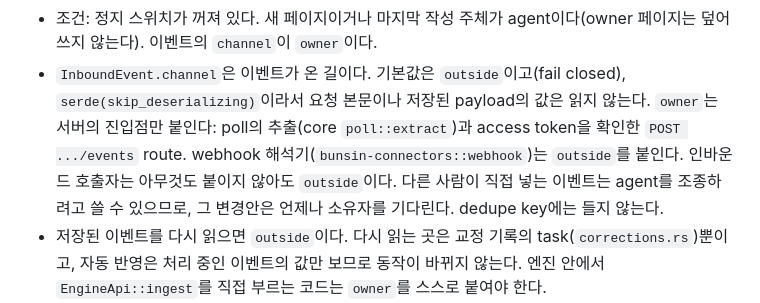
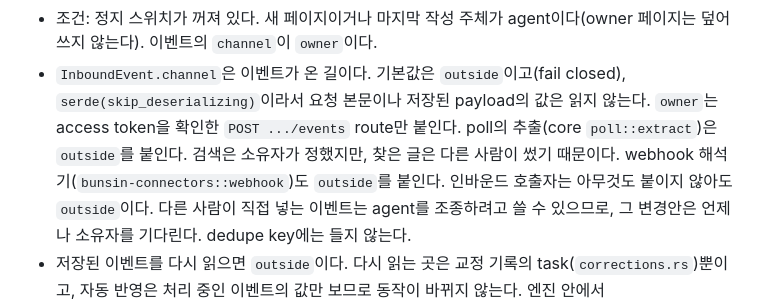
Before and after one commit to ykhfree/bunsin, a Markdown page: docs/ARCHITECTURE.md, the part around the change. Drawn GitHub-style.

```diff
--- a/docs/ARCHITECTURE.md
+++ b/docs/ARCHITECTURE.md
@@ -939,8 +939,9 @@ Bunsin은 다른 사람이 쓴 글을 혼자 읽으므로 아래 규칙을 더
 - 조건: 정지 스위치가 꺼져 있다. 새 페이지이거나 마지막 작성 주체가 agent이다(owner 페이지는 덮어쓰지 않는다).
   이벤트의 `channel`이 `owner`이다.
 - `InboundEvent.channel`은 이벤트가 온 길이다. 기본값은 `outside`이고(fail closed), `serde(skip_deserializing)`이라서
-  요청 본문이나 저장된 payload의 값은 읽지 않는다. `owner`는 서버의 진입점만 붙인다: poll의 추출(core `poll::extract`)과
-  access token을 확인한 `POST .../events` route. webhook 해석기(`bunsin-connectors::webhook`)는 `outside`를 붙인다.
+  요청 본문이나 저장된 payload의 값은 읽지 않는다. `owner`는 access token을 확인한 `POST .../events` route만 붙인다.
+  poll의 추출(core `poll::extract`)은 `outside`를 붙인다. 검색은 소유자가 정했지만, 찾은 글은 다른 사람이 썼기 때문이다.
+  webhook 해석기(`bunsin-connectors::webhook`)도 `outside`를 붙인다.
   인바운드 호출자는 아무것도 붙이지 않아도 `outside`이다. 다른 사람이 직접 넣는 이벤트는 agent를 조종하려고 쓸 수 있으므로,
   그 변경안은 언제나 소유자를 기다린다. dedupe key에는 들지 않는다.
 - 저장된 이벤트를 다시 읽으면 `outside`이다. 다시 읽는 곳은 교정 기록의 task(`corrections.rs`)뿐이고, 자동 반영은 처리 중인 이벤트의 값만 보므로 동작이 바뀌지 않는다.
```
Also changed, not shown: README.ko.md (+4 -3 lines), README.md (+5 -4 lines), docs/screens/settings-checks-light.png, 5 other files.
